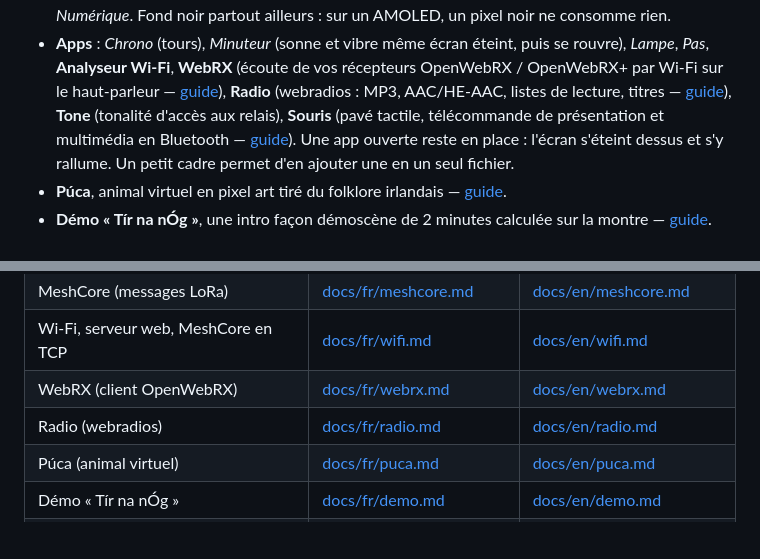
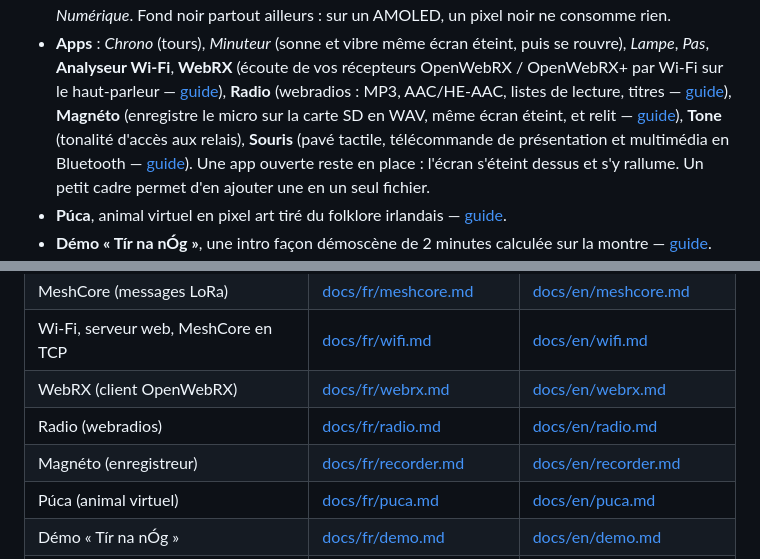
Before and after one commit to armSeb/Twatch-ultra, a Markdown page: README.fr.md, 2 parts joined by grey strips. Drawn GitHub-style; blank space fills up the shorter version.

```diff
--- a/README.fr.md
+++ b/README.fr.md
@@ -50,7 +50,8 @@ arrondis de la dalle)*
   rouvre), *Lampe*, *Pas*, **Analyseur Wi-Fi**, **WebRX** (écoute de vos récepteurs
   OpenWebRX / OpenWebRX+ par Wi-Fi sur le haut-parleur — [guide](docs/fr/webrx.md)),
   **Radio** (webradios : MP3, AAC/HE-AAC, listes de lecture, titres —
-  [guide](docs/fr/radio.md)), **Tone** (tonalité d'accès aux relais), **Souris** (pavé
+  [guide](docs/fr/radio.md)), **Magnéto** (enregistre le micro sur la carte SD en WAV, même
+  écran éteint, et relit — [guide](docs/fr/recorder.md)), **Tone** (tonalité d'accès aux relais), **Souris** (pavé
   tactile, télécommande de présentation et multimédia en Bluetooth —
   [guide](docs/fr/mouse.md)). Une app ouverte reste en place : l'écran s'éteint dessus et s'y
   rallume. Un petit cadre permet d'en ajouter une en un seul fichier.
@@ -190,6 +191,7 @@ Plus de détails : [compilation, flashage et tests](docs/fr/building.md).
 | Wi-Fi, serveur web, MeshCore en TCP | [docs/fr/wifi.md](docs/fr/wifi.md) | [docs/en/wifi.md](docs/en/wifi.md) |
 | WebRX (client OpenWebRX) | [docs/fr/webrx.md](docs/fr/webrx.md) | [docs/en/webrx.md](docs/en/webrx.md) |
 | Radio (webradios) | [docs/fr/radio.md](docs/fr/radio.md) | [docs/en/radio.md](docs/en/radio.md) |
+| Magnéto (enregistreur) | [docs/fr/recorder.md](docs/fr/recorder.md) | [docs/en/recorder.md](docs/en/recorder.md) |
 | Púca (animal virtuel) | [docs/fr/puca.md](docs/fr/puca.md) | [docs/en/puca.md](docs/en/puca.md) |
 | Démo « Tír na nÓg » | [docs/fr/demo.md](docs/fr/demo.md) | [docs/en/demo.md](docs/en/demo.md) |
 | Envol (jeu de vol) | [docs/fr/flight.md](docs/fr/flight.md) | [docs/en/flight.md](docs/en/flight.md) |
```
Also changed, not shown: CHANGELOG.md (+13 -0 lines), README.md (+3 -0 lines), docs/en/recorder.md (added, +62 -0 lines), docs/fr/recorder.md (added, +64 -0 lines), docs/img/recorder.png (added), 12 other files.
